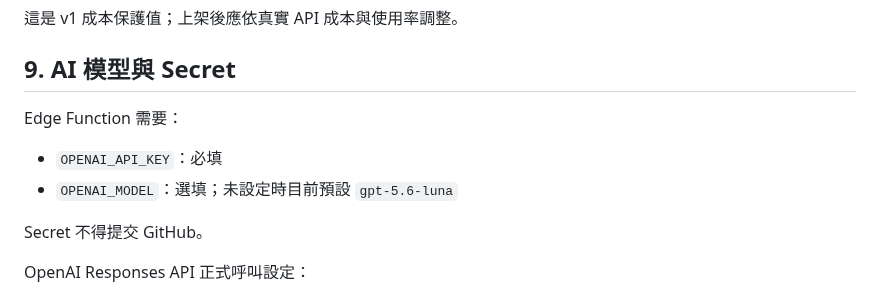
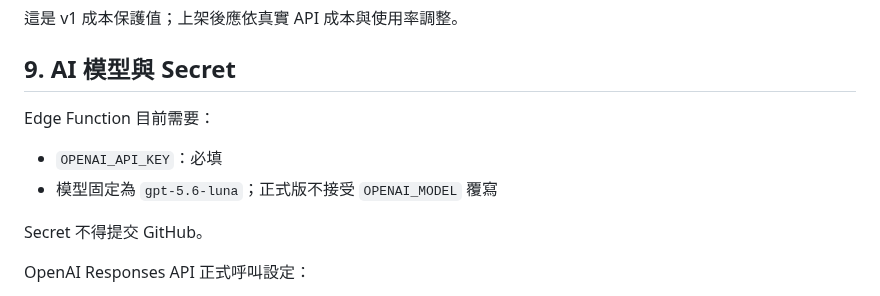
Before and after one commit to sonia6891/https-github.com-facebook-facebook-ios-sdk, a Markdown page: docs/pro-ai-v125.md, the part around the change. GitHub-like rendering.

Commit message:
Align legacy Pro AI spec with pinned Luna model

```diff
--- a/docs/pro-ai-v125.md
+++ b/docs/pro-ai-v125.md
@@ -127,9 +127,9 @@ AI 回傳欄位限制在：
 
 ## 9. AI 模型與 Secret
 
-Edge Function 需要：
+Edge Function 目前需要：
 - `OPENAI_API_KEY`：必填
-- `OPENAI_MODEL`：選填；未設定時目前預設 `gpt-5.6-luna`
+- 模型固定為 `gpt-5.6-luna`；正式版不接受 `OPENAI_MODEL` 覆寫
 
 Secret 不得提交 GitHub。
 
```
